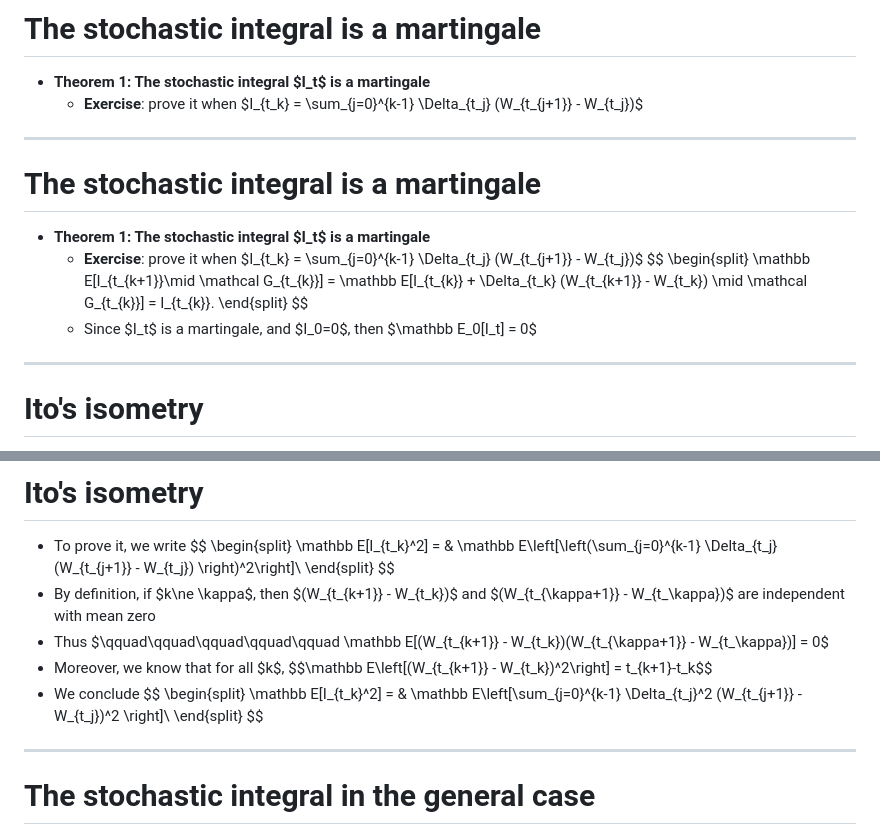
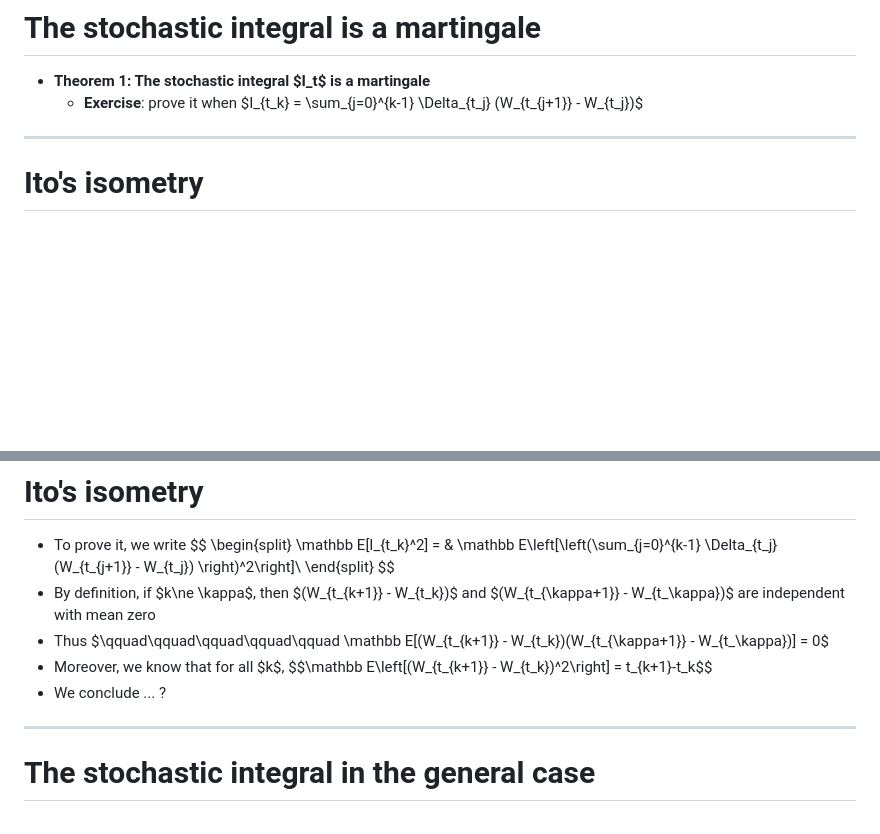
Before and after one commit to FDR0903/ctf25, a Markdown page: slides.md, 2 parts joined by grey strips. Rendered like a GitHub page; blank space fills up the shorter version.

```diff
--- a/slides.md
+++ b/slides.md
@@ -2045,20 +2044,6 @@ $$I_t = \int_0^t \Delta_s \, dW_s = \sum_{j=0}^{k-1} \Delta_{t_j} (W_{t_{j+1}} -
 * **Theorem 1: The stochastic integral $I_t$ is a martingale**
   * **Exercise**: prove it when $I_{t_k} = \sum_{j=0}^{k-1} \Delta_{t_j} (W_{t_{j+1}} - W_{t_j})$
 
-
----
-
-# The stochastic integral is a martingale
-
-* **Theorem 1: The stochastic integral $I_t$ is a martingale**
-  * **Exercise**: prove it when $I_{t_k} = \sum_{j=0}^{k-1} \Delta_{t_j} (W_{t_{j+1}} - W_{t_j})$
-  $$
-  \begin{split}
-  \mathbb E[I_{t_{k+1}}\mid \mathcal G_{t_{k}}] = \mathbb E[I_{t_{k}} + \Delta_{t_k} (W_{t_{k+1}} - W_{t_k}) \mid \mathcal G_{t_{k}}] = I_{t_{k}}.
-  \end{split}
-  $$
-  * Since $I_t$ is a martingale, and $I_0=0$, then $\mathbb E_0[I_t] = 0$
-
 ---
 
 # Ito's isometry
@@ -2085,12 +2070,8 @@ $$
 $\qquad\qquad\qquad\qquad\qquad \mathbb E[(W_{t_{k+1}} - W_{t_k})(W_{t_{\kappa+1}} - W_{t_\kappa})] = 0$
 * Moreover, we know that for all $k$,
 $$\mathbb E\left[(W_{t_{k+1}} - W_{t_k})^2\right] = t_{k+1}-t_k$$
-* We conclude
-$$
-\begin{split}
-\mathbb E[I_{t_k}^2] = & \mathbb E\left[\sum_{j=0}^{k-1} \Delta_{t_j}^2 (W_{t_{j+1}} - W_{t_j})^2 \right]\\
-\end{split}
-$$
+* We conclude ... ?
+
 
 ---
 
```
Also changed, not shown: other parts of slides.md (+4 -93 lines).
